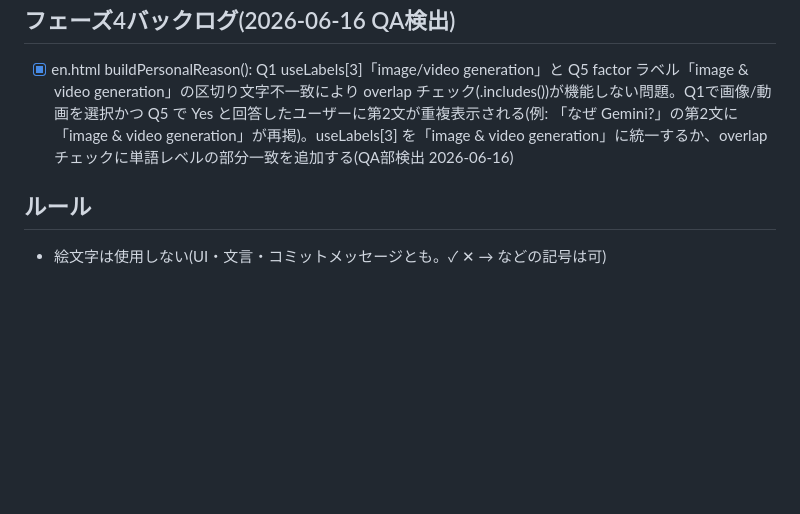
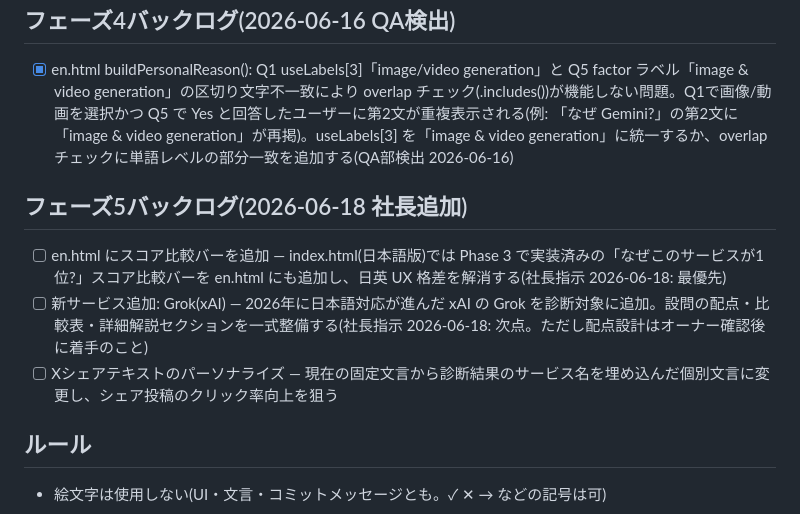
Before and after one commit to yama4423-shizuoka/ai-subs-shindan, a Markdown page: ROADMAP.md, the part around the change. Drawn GitHub-style; blank space fills up the shorter version.

Commit message:
ceo: ROADMAP Phase 5 追加 — en.htmlスコアバー・Grok追加・Xシェアテキスト改善(3項目)

```diff
--- a/ROADMAP.md
+++ b/ROADMAP.md
@@ -27,6 +27,12 @@
 
 - [x] en.html buildPersonalReason(): Q1 useLabels[3]「image/video generation」と Q5 factor ラベル「image & video generation」の区切り文字不一致により overlap チェック(.includes())が機能しない問題。Q1で画像/動画を選択かつ Q5 で Yes と回答したユーザーに第2文が重複表示される(例: 「なぜ Gemini?」の第2文に「image & video generation」が再掲)。useLabels[3] を「image & video generation」に統一するか、overlap チェックに単語レベルの部分一致を追加する(QA部検出 2026-06-16)
 
+## フェーズ5バックログ(2026-06-18 社長追加)
+
+- [ ] en.html にスコア比較バーを追加 — index.html(日本語版)では Phase 3 で実装済みの「なぜこのサービスが1位?」スコア比較バーを en.html にも追加し、日英 UX 格差を解消する(社長指示 2026-06-18: 最優先)
+- [ ] 新サービス追加: Grok(xAI) — 2026年に日本語対応が進んだ xAI の Grok を診断対象に追加。設問の配点・比較表・詳細解説セクションを一式整備する(社長指示 2026-06-18: 次点。ただし配点設計はオーナー確認後に着手のこと)
+- [ ] Xシェアテキストのパーソナライズ — 現在の固定文言から診断結果のサービス名を埋め込んだ個別文言に変更し、シェア投稿のクリック率向上を狙う
+
 ## ルール
 
 - 絵文字は使用しない(UI・文言・コミットメッセージとも。✓ ✕ → などの記号は可)
```
